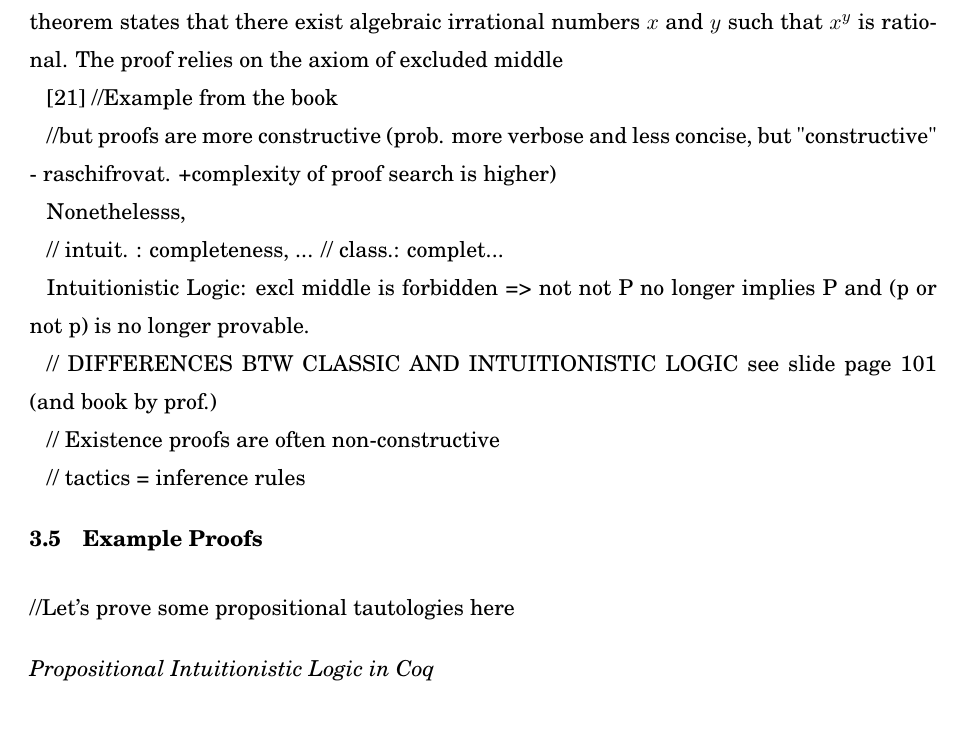
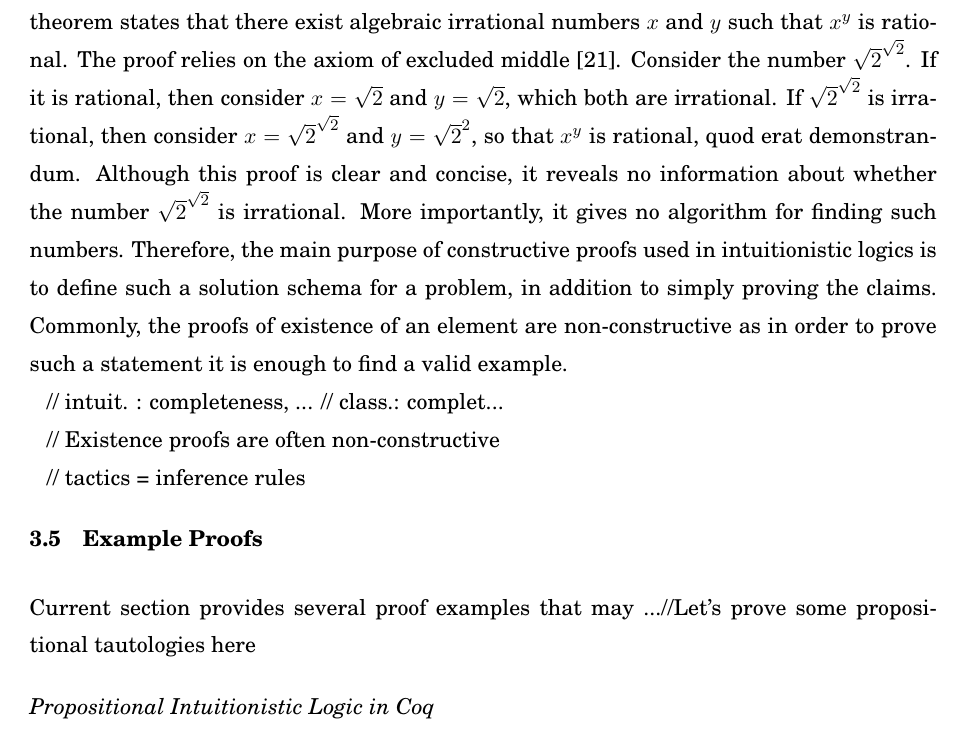
Before and after one commit to ajuszkowski/seminar_paper, a LaTeX thesis (cs-seminar.tex): part of page 10 of 18, cut so that both start at the same text. Compiled offline with pdfLaTeX.

Commit message:
almost complete the start of comparison.

```diff
--- a/cs-seminar.tex
+++ b/cs-seminar.tex
@@ -358,23 +358,11 @@ The key difference between Coq and Isabelle lies in the difference between logic
 
-The following proof is a classical example that illustrates the inapplicability of some classic logic proofs which are valid, but in fact are unexploitable in applied problems. The theorem states that there exist algebraic irrational numbers $x$ and $y$ such that $x^y$ is rational. The proof relies on the axiom of excluded middle
-
- \cite{Harrison09}
-//Example from the book
-
-//but proofs  are more constructive (prob. more verbose and less concise, but "constructive" - raschifrovat. +complexity of proof search is higher)
-
-Nonethelesss,
+The following proof is a classical example that illustrates the inapplicability of some classic logic proofs which are valid, but in fact are unexploitable in applied problems. The theorem states that there exist algebraic irrational numbers $x$ and $y$ such that $x^y$ is rational. The proof relies on the axiom of excluded middle~\cite{Harrison09}. Consider the number $\sqrt{2}^{\sqrt{2}}$. If it is rational, then consider $x = \sqrt{2}$ and $y = \sqrt{2}$, which both are irrational. If $\sqrt{2}^{\sqrt{2}}$ is irrational, then consider $x = \sqrt{2}^{\sqrt{2}}$ and $y = \sqrt{2}^{2}$, so that $x^{y}$ is rational, quod erat demonstrandum. Although this proof is clear and concise, it reveals no information about whether the number $\sqrt{2}^{\sqrt{2}}$ is irrational. More importantly, it gives no algorithm for finding such numbers. Therefore, the main purpose of constructive proofs used in intuitionistic logics is to define such a solution schema for a problem, in addition to simply proving the claims.
+Commonly, the proofs of existence of an element are non-constructive as in order to prove such a statement it is enough to find a valid example.
 
 // intuit. : completeness, ...
 // class.:  complet...
 
-Intuitionistic Logic: excl middle is forbidden => not not P no longer implies P and (p or not p) is no longer provable.
-
 % Think: on slide 111 of http://www.seas.upenn.edu/~jean/what-isa-proof.pdf there's said "No de Morgan laws", But we have proved (further) it in Coq without excl middle axiom.
-
-// DIFFERENCES BTW CLASSIC AND INTUITIONISTIC LOGIC
-see slide page 101 %http://www.seas.upenn.edu/~jean/what-isa-proof.pdf
-(and book by prof.)
 
 // Existence proofs are often non-constructive
 
@@ -386,7 +374,7 @@ see slide page 101 %http://www.seas.upenn.edu/~jean/what-isa-proof.pdf
 
 \subsection{Example Proofs}
 
-//Let's prove some propositional tautologies here
+Current section provides several proof examples that may ...//Let's prove some propositional tautologies here
 
 \subsubsection{Propositional Intuitionistic Logic in Coq}
 
```
Also changed, not shown: cs-seminar.pdf, cs-seminar.tex (2 more changed lines).
